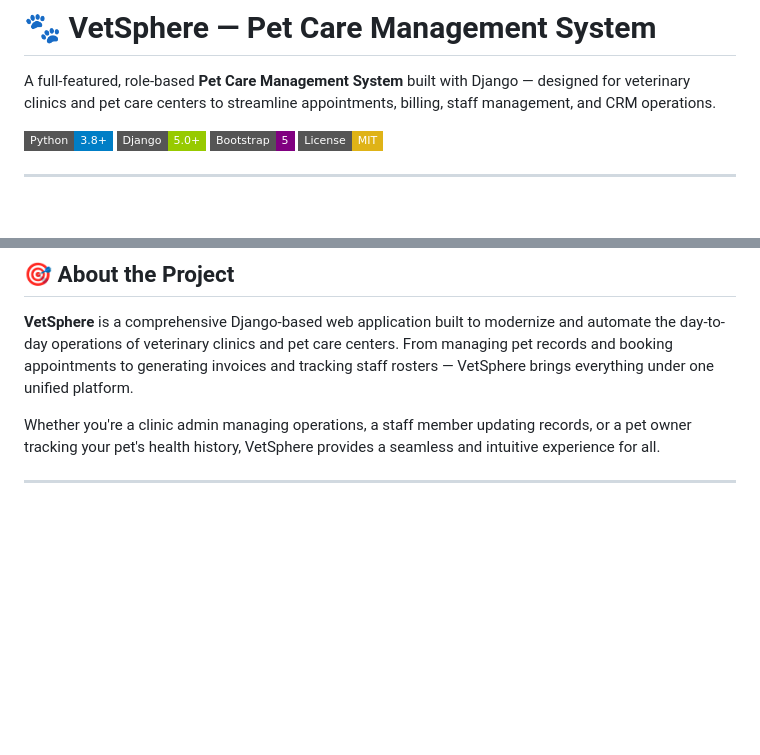
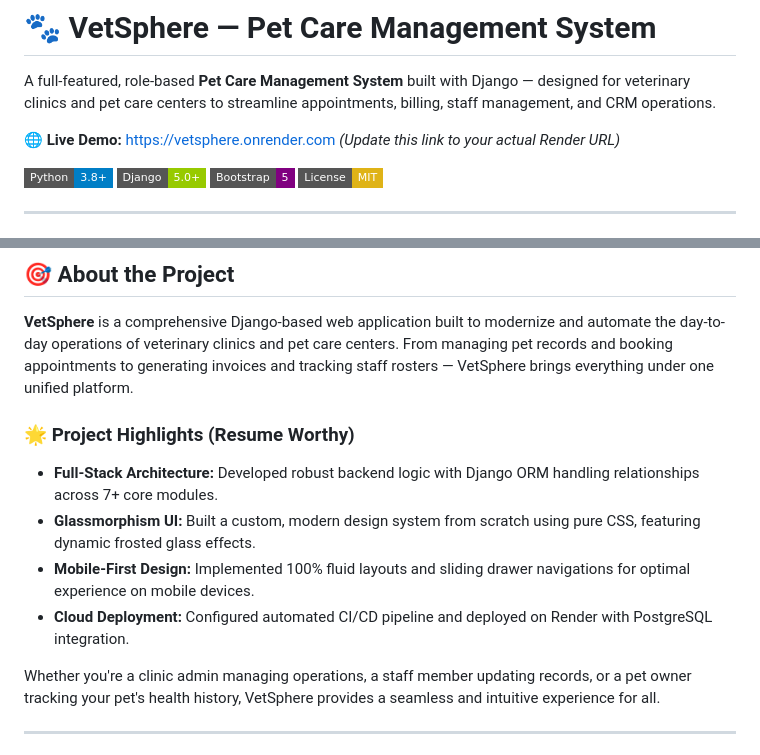
Before and after one commit to SELVAKUMAR-ANALYST/VetSphere, a Markdown page: README.md, 2 parts joined by grey strips. Rendered like a GitHub page; badges without logos; blank space fills up the shorter version.

Commit message:
Update README with Live URL and Project Highlights

```diff
--- a/README.md
+++ b/README.md
@@ -1,6 +1,8 @@
 # 🐾 VetSphere — Pet Care Management System
 
 A full-featured, role-based **Pet Care Management System** built with Django — designed for veterinary clinics and pet care centers to streamline appointments, billing, staff management, and CRM operations.
+
+🌐 **Live Demo:** [https://vetsphere.onrender.com](https://vetsphere.onrender.com) *(Update this link to your actual Render URL)*
 
 ![Python](https://img.shields.io/badge/Python-3.8%2B-blue?style=flat-square&logo=python)
 ![Django](https://img.shields.io/badge/Django-5.0%2B-green?style=flat-square&logo=django)
@@ -26,6 +28,12 @@ A full-featured, role-based **Pet Care Management System** built with Django —
 ## 🎯 About the Project
 
 **VetSphere** is a comprehensive Django-based web application built to modernize and automate the day-to-day operations of veterinary clinics and pet care centers. From managing pet records and booking appointments to generating invoices and tracking staff rosters — VetSphere brings everything under one unified platform.
+
+### 🌟 Project Highlights (Resume Worthy)
+- **Full-Stack Architecture:** Developed robust backend logic with Django ORM handling relationships across 7+ core modules.
+- **Glassmorphism UI:** Built a custom, modern design system from scratch using pure CSS, featuring dynamic frosted glass effects.
+- **Mobile-First Design:** Implemented 100% fluid layouts and sliding drawer navigations for optimal experience on mobile devices.
+- **Cloud Deployment:** Configured automated CI/CD pipeline and deployed on Render with PostgreSQL integration.
 
 Whether you're a clinic admin managing operations, a staff member updating records, or a pet owner tracking your pet's health history, VetSphere provides a seamless and intuitive experience for all.
 
```
